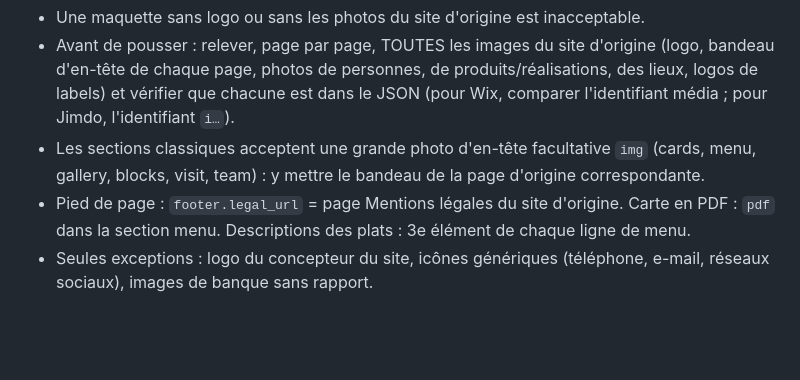
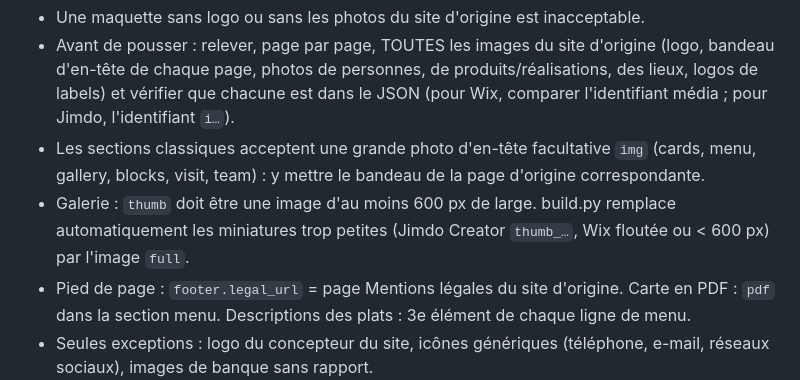
Before and after one commit to philippineburnichon98/maquettes, a Markdown page: README.md, the part around the change. GitHub-like rendering; blank space fills up the shorter version.

Commit message:
README : règle des vignettes de galerie
Co-Authored-By: Claude Opus 5.5 <noreply@anthropic.com>
Claude-Session: https://claude.ai/code/session_01T15PYuZ5V4E7jBgvZKRfZM

```diff
--- a/README.md
+++ b/README.md
@@ -37,6 +37,7 @@ Reprendre TOUTES les images utiles du site d'origine, chacune à l'endroit qui l
 - Une maquette sans logo ou sans les photos du site d'origine est inacceptable.
 - Avant de pousser : relever, page par page, TOUTES les images du site d'origine (logo, bandeau d'en-tête de chaque page, photos de personnes, de produits/réalisations, des lieux, logos de labels) et vérifier que chacune est dans le JSON (pour Wix, comparer l'identifiant média ; pour Jimdo, l'identifiant `i…`).
 - Les sections classiques acceptent une grande photo d'en-tête facultative `img` (cards, menu, gallery, blocks, visit, team) : y mettre le bandeau de la page d'origine correspondante.
+- Galerie : `thumb` doit être une image d'au moins 600 px de large. build.py remplace automatiquement les miniatures trop petites (Jimdo Creator `thumb_…`, Wix floutée ou < 600 px) par l'image `full`.
 - Pied de page : `footer.legal_url` = page Mentions légales du site d'origine. Carte en PDF : `pdf` dans la section menu. Descriptions des plats : 3e élément de chaque ligne de menu.
 - Seules exceptions : logo du concepteur du site, icônes génériques (téléphone, e-mail, réseaux sociaux), images de banque sans rapport.
 
```
